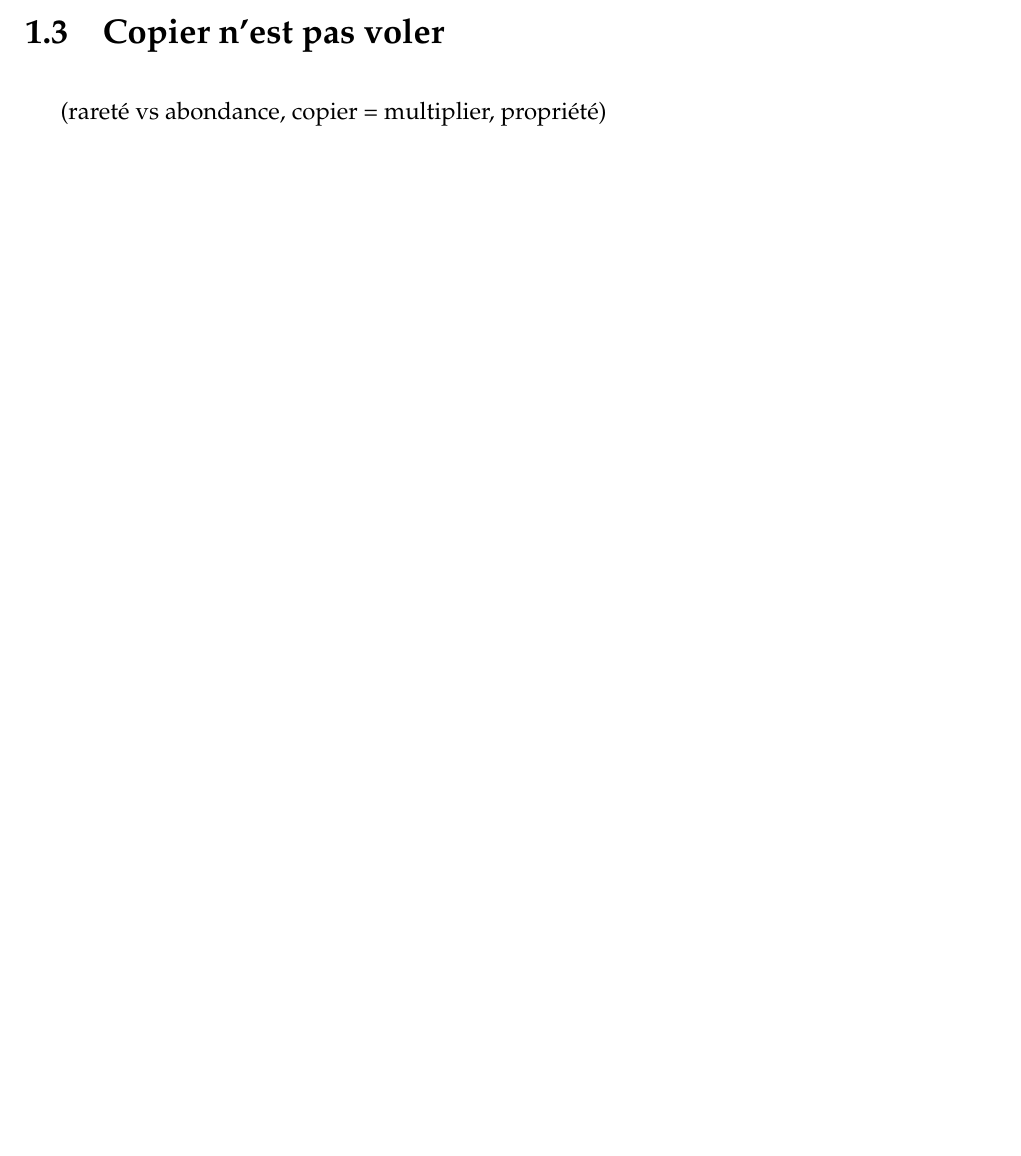
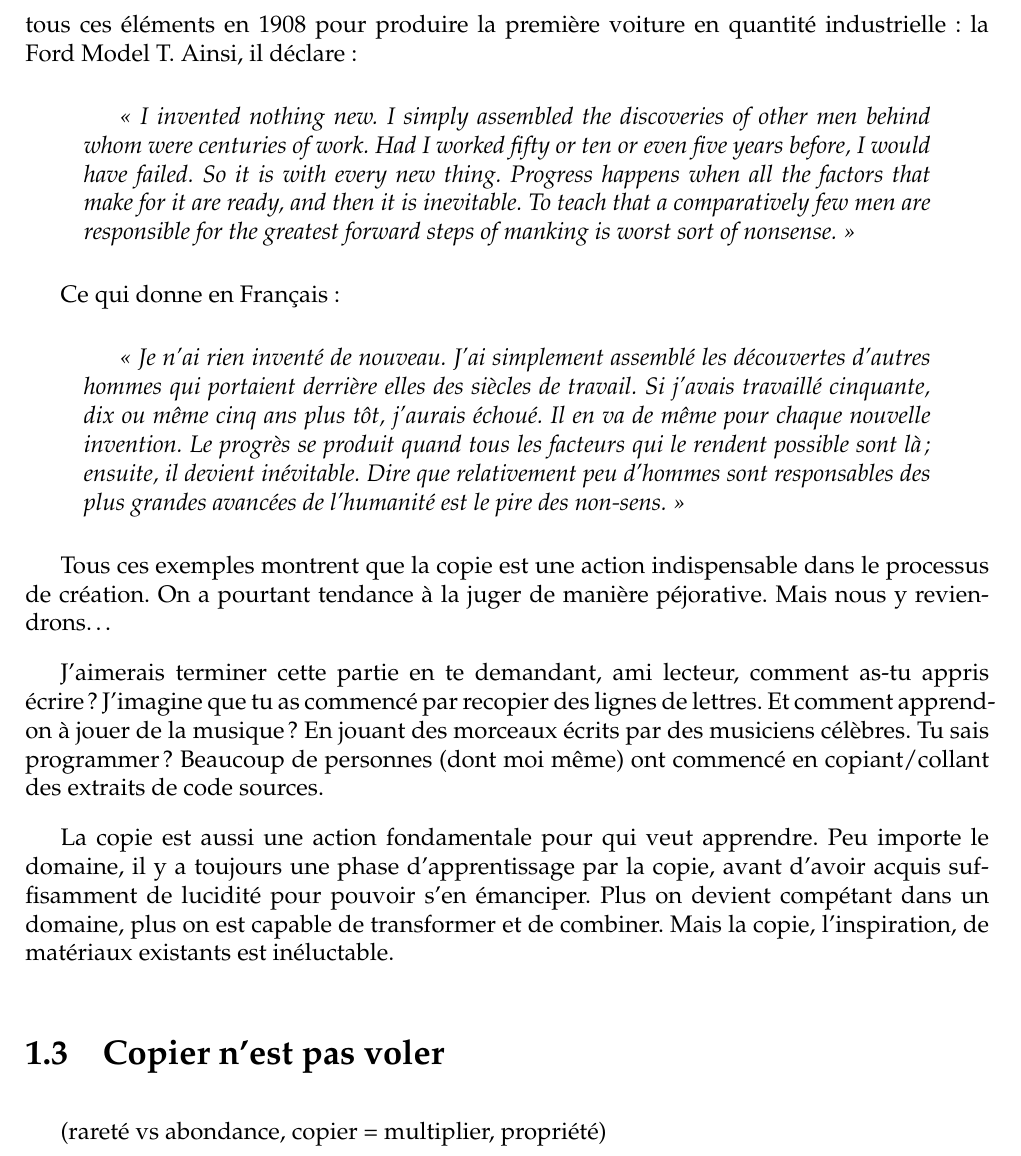
Before and after one commit to dsferruzza/copier-pour-mieux-creer, a LaTeX document (report.tex, which reads chap1.tex): part of page 8 of 11 before the commit and part of page 9 of 12 after it, cut at the place of the change, the shorter picture padded with empty space. Compiled offline with pdfLaTeX.

Commit message:
Rédaction

```diff
--- a/chap1.tex
+++ b/chap1.tex
@@ -124,3 +139,41 @@ N'étant pas en position légale pour faire ça, il du faire évoluer son idée
+Mais il a su combiner tous ces éléments en 1908 pour produire la première voiture en quantité industrielle : la Ford Model T.
+Ainsi, il déclare :
+
+\begin{quotation}
+\textit{<<~I invented nothing new.
+I simply assembled the discoveries of other men behind whom were centuries of work.
+Had I worked fifty or ten or even five years before, I would have failed.
+So it is with every new thing.
+Progress happens when all the factors that make for it are ready, and then it is inevitable.
+To teach that a comparatively few men are responsible for the greatest forward steps of manking is worst sort of nonsense.~>>}
+\end{quotation}
+
+Ce qui donne en Français :
+
+\begin{quotation}
+\textit{<<~Je n'ai rien inventé de nouveau.
+J'ai simplement assemblé les découvertes d'autres hommes qui portaient derrière elles des siècles de travail.
+Si j'avais travaillé cinquante, dix ou même cinq ans plus tôt, j'aurais échoué.
+Il en va de même pour chaque nouvelle invention.
+Le progrès se produit quand tous les facteurs qui le rendent possible sont là ; ensuite, il devient inévitable.
+Dire que relativement peu d'hommes sont responsables des plus grandes avancées de l'humanité est le pire des non-sens.~>>}
+\end{quotation}
+
+Tous ces exemples montrent que la copie est une action indispensable dans le processus de création.
+On a pourtant tendance à la juger de manière péjorative.
+Mais nous y reviendrons\dots{}
+
+J'aimerais terminer cette partie en te demandant, ami lecteur, comment as-tu appris écrire ?
+J'imagine que tu as commencé par recopier des lignes de lettres.
+Et comment apprend-on à jouer de la musique ?
+En jouant des morceaux écrits par des musiciens célèbres.
+Tu sais programmer ?
+Beaucoup de personnes (dont moi même) ont commencé en copiant/collant des extraits de code sources.
+
+La copie est aussi une action fondamentale pour qui veut apprendre.
+Peu importe le domaine, il y a toujours une phase d'apprentissage par la copie, avant d'avoir acquis suffisamment de lucidité pour pouvoir s'en émanciper.
+Plus on devient compétant dans un domaine, plus on est capable de transformer et de combiner.
+Mais la copie, l'inspiration, de matériaux existants est inéluctable.
 
 %(everything is a remix, images mentales, apprentissage, exemple de l'imprimerie, exemple de Ford)
 \section{Copier n'est pas voler}
```
Also changed, not shown: chap1.tex (15 more changed lines).
